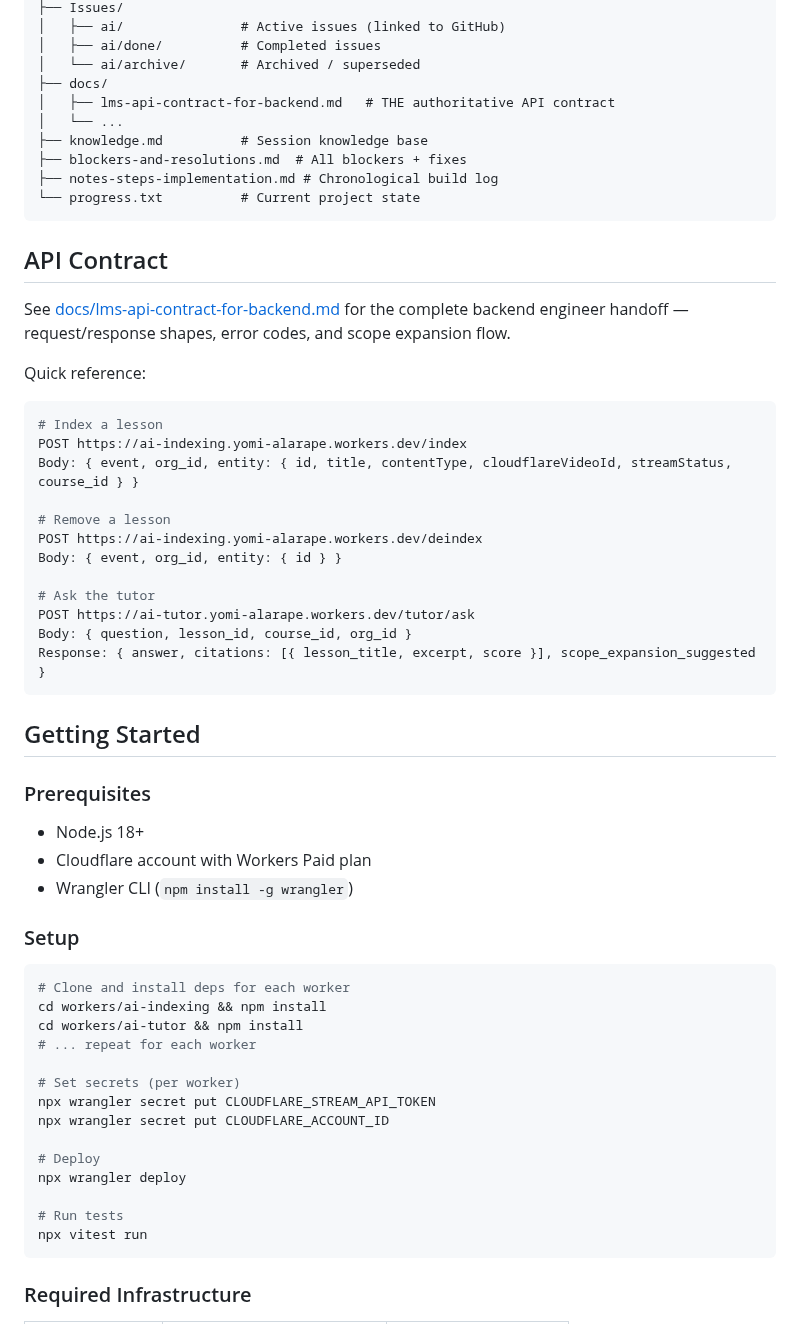
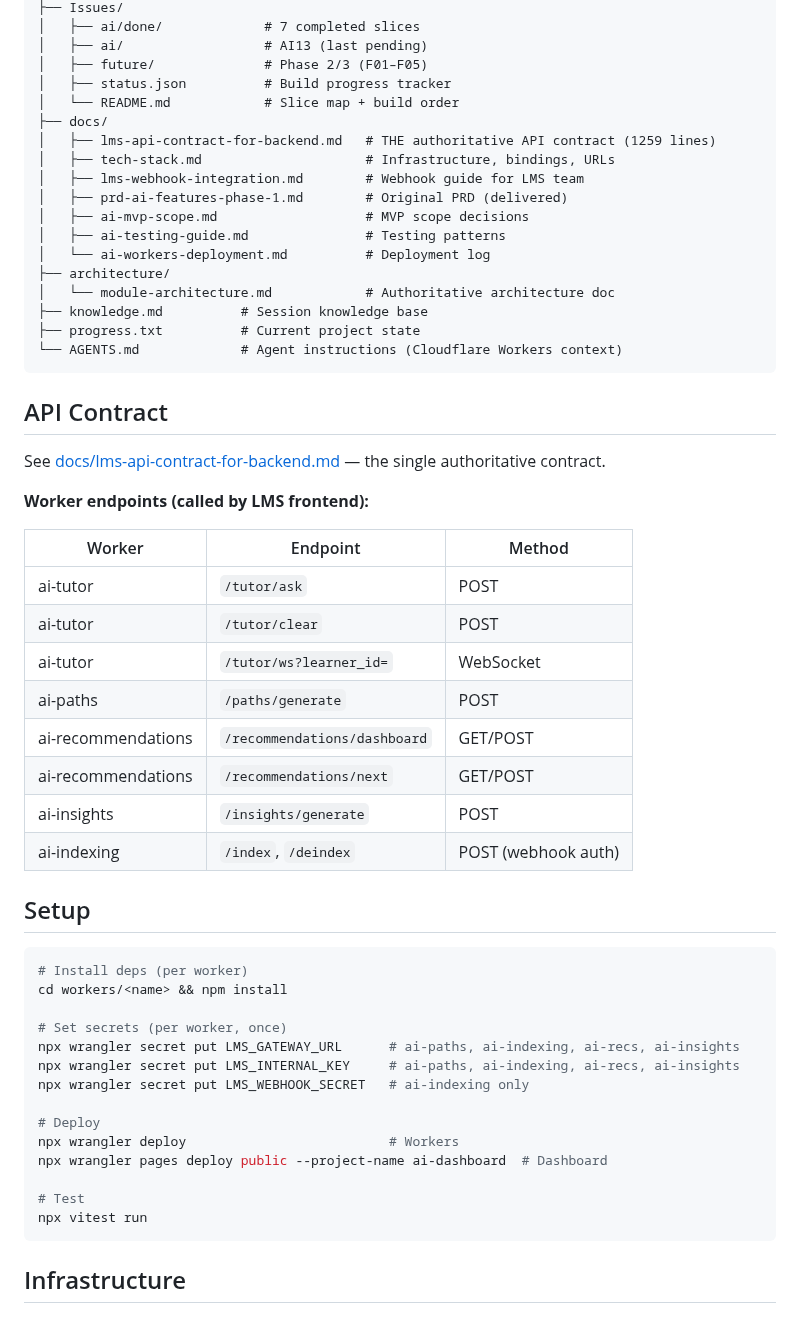
Before and after one commit to abiolaks/ai_features_for_lms, a Markdown page: README.md, the part around one of its changes. Drawn GitHub-style.

````diff
--- a/README.md
+++ b/README.md
@@ -69,63 +61,59 @@ Learner asks question → ai-tutor
 ├── Issues/
-│   ├── ai/               # Active issues (linked to GitHub)
-│   ├── ai/done/          # Completed issues
-│   └── ai/archive/       # Archived / superseded
+│   ├── ai/done/             # 7 completed slices
+│   ├── ai/                  # AI13 (last pending)
+│   ├── future/              # Phase 2/3 (F01–F05)
+│   ├── status.json          # Build progress tracker
+│   └── README.md            # Slice map + build order
 ├── docs/
-│   ├── lms-api-contract-for-backend.md   # THE authoritative API contract
-│   └── ...
+│   ├── lms-api-contract-for-backend.md   # THE authoritative API contract (1259 lines)
+│   ├── tech-stack.md                     # Infrastructure, bindings, URLs
+│   ├── lms-webhook-integration.md        # Webhook guide for LMS team
+│   ├── prd-ai-features-phase-1.md        # Original PRD (delivered)
+│   ├── ai-mvp-scope.md                   # MVP scope decisions
+│   ├── ai-testing-guide.md               # Testing patterns
+│   └── ai-workers-deployment.md          # Deployment log
+├── architecture/
+│   └── module-architecture.md            # Authoritative architecture doc
 ├── knowledge.md          # Session knowledge base
-├── blockers-and-resolutions.md  # All blockers + fixes
-├── notes-steps-implementation.md # Chronological build log
-└── progress.txt          # Current project state
+├── progress.txt          # Current project state
+└── AGENTS.md             # Agent instructions (Cloudflare Workers context)
 ```
 
 ## API Contract
 
-See [docs/lms-api-contract-for-backend.md](docs/lms-api-contract-for-backend.md) for the complete backend engineer handoff — request/response shapes, error codes, and scope expansion flow.
+See [docs/lms-api-contract-for-backend.md](docs/lms-api-contract-for-backend.md) — the single authoritative contract.
 
-Quick reference:
+**Worker endpoints (called by LMS frontend):**
+
+| Worker | Endpoint | Method |
+|--------|----------|--------|
+| ai-tutor | `/tutor/ask` | POST |
+| ai-tutor | `/tutor/clear` | POST |
+| ai-tutor | `/tutor/ws?learner_id=` | WebSocket |
+| ai-paths | `/paths/generate` | POST |
+| ai-recommendations | `/recommendations/dashboard` | GET/POST |
+| ai-recommendations | `/recommendations/next` | GET/POST |
+| ai-insights | `/insights/generate` | POST |
+| ai-indexing | `/index`, `/deindex` | POST (webhook auth) |
+
+## Setup
 
 ```bash
-# Index a lesson
-POST https://ai-indexing.yomi-alarape.workers.dev/index
-Body: { event, org_id, entity: { id, title, contentType, cloudflareVideoId, streamStatus, course_id } }
+# Install deps (per worker)
+cd workers/<name> && npm install
 
-# Remove a lesson
-POST https://ai-indexing.yomi-alarape.workers.dev/deindex
-Body: { event, org_id, entity: { id } }
-
-# Ask the tutor
-POST https://ai-tutor.yomi-alarape.workers.dev/tutor/ask
-Body: { question, lesson_id, course_id, org_id }
-Response: { answer, citations: [{ lesson_title, excerpt, score }], scope_expansion_suggested }
-```
-
-## Getting Started
-
-### Prerequisites
-
-- Node.js 18+
-- Cloudflare account with Workers Paid plan
-- Wrangler CLI (`npm install -g wrangler`)
-
-### Setup
-
-```bash
-# Clone and install deps for each worker
-cd workers/ai-indexing && npm install
-cd workers/ai-tutor && npm install
-# ... repeat for each worker
-
-# Set secrets (per worker)
-npx wrangler secret put CLOUDFLARE_STREAM_API_TOKEN
-npx wrangler secret put CLOUDFLARE_ACCOUNT_ID
+# Set secrets (per worker, once)
+npx wrangler secret put LMS_GATEWAY_URL      # ai-paths, ai-indexing, ai-recs, ai-insights
+npx wrangler secret put LMS_INTERNAL_KEY     # ai-paths, ai-indexing, ai-recs, ai-insights
+npx wrangler secret put LMS_WEBHOOK_SECRET   # ai-indexing only
 
 # Deploy
-npx wrangler deploy
+npx wrangler deploy                          # Workers
+npx wrangler pages deploy public --project-name ai-dashboard  # Dashboard
 
-# Run tests
+# Test
 npx vitest run
 ```
 
-### Required Infrastructure
+## Infrastructure
 
````
Also changed, not shown: other parts of README.md (+50 -81 lines).
